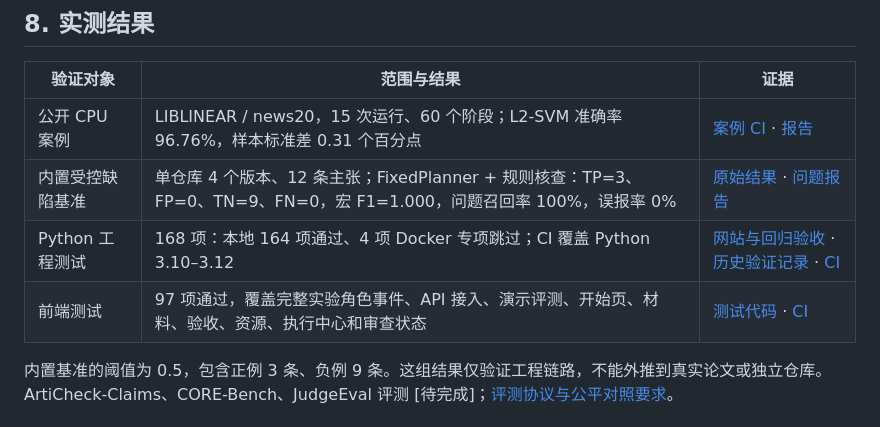
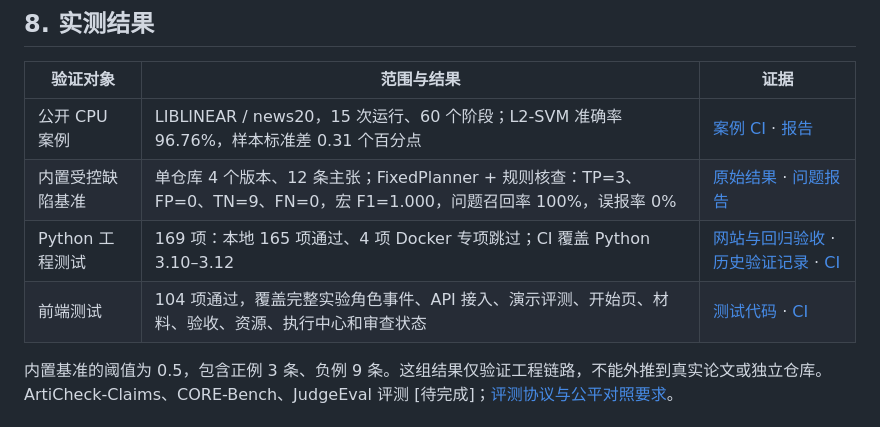
Before and after one commit to Gump111458785/ArtiCheck, a Markdown page: README.md, the part around the change. GitHub-like rendering.

```diff
--- a/README.md
+++ b/README.md
@@ -288,8 +288,8 @@ python -m articheck run --task examples/task.json --output runs/review
 |---|---|---|
 | 公开 CPU 案例 | LIBLINEAR / news20，15 次运行、60 个阶段；L2-SVM 准确率 96.76%，样本标准差 0.31 个百分点 | [案例 CI](https://github.com/Gump111458785/ArtiCheck/actions/runs/41408434563) · [报告](web/dist/samples/liblinear-reproduction.json) |
 | 内置受控缺陷基准 | 单仓库 4 个版本、12 条主张；FixedPlanner + 规则核查：TP=3、FP=0、TN=9、FN=0，宏 F1=1.000，问题召回率 100%，误报率 0% | [原始结果](docs/smoke/metrics.json) · [问题报告](docs/smoke/metric-defect-report.md) |
-| Python 工程测试 | 168 项：本地 164 项通过、4 项 Docker 专项跳过；CI 覆盖 Python 3.10–3.12 | [网站与回归验收](docs/ONLINE_ACCEPTANCE.md) · [历史验证记录](docs/VALIDATION.md) · [CI](https://github.com/Gump111458785/ArtiCheck/actions/workflows/ci.yml) |
-| 前端测试 | 97 项通过，覆盖完整实验角色事件、API 接入、演示评测、开始页、材料、验收、资源、执行中心和审查状态 | [测试代码](tests/frontend/) · [CI](https://github.com/Gump111458785/ArtiCheck/actions/workflows/ci.yml) |
+| Python 工程测试 | 169 项：本地 165 项通过、4 项 Docker 专项跳过；CI 覆盖 Python 3.10–3.12 | [网站与回归验收](docs/ONLINE_ACCEPTANCE.md) · [历史验证记录](docs/VALIDATION.md) · [CI](https://github.com/Gump111458785/ArtiCheck/actions/workflows/ci.yml) |
+| 前端测试 | 104 项通过，覆盖完整实验角色事件、API 接入、演示评测、开始页、材料、验收、资源、执行中心和审查状态 | [测试代码](tests/frontend/) · [CI](https://github.com/Gump111458785/ArtiCheck/actions/workflows/ci.yml) |
 
 内置基准的阈值为 0.5，包含正例 3 条、负例 9 条。这组结果仅验证工程链路，不能外推到真实论文或独立仓库。ArtiCheck-Claims、CORE-Bench、JudgeEval 评测 [待完成]；[评测协议与公平对照要求](docs/BENCHMARKS.md)。
 
```
Also changed, not shown: docs/ONLINE_ACCEPTANCE.md (+4 -4 lines), docs/ONLINE_WORKBENCH.md (+1 -1 lines), docs/assets/online-paper-evidence.png, 5 other files.
